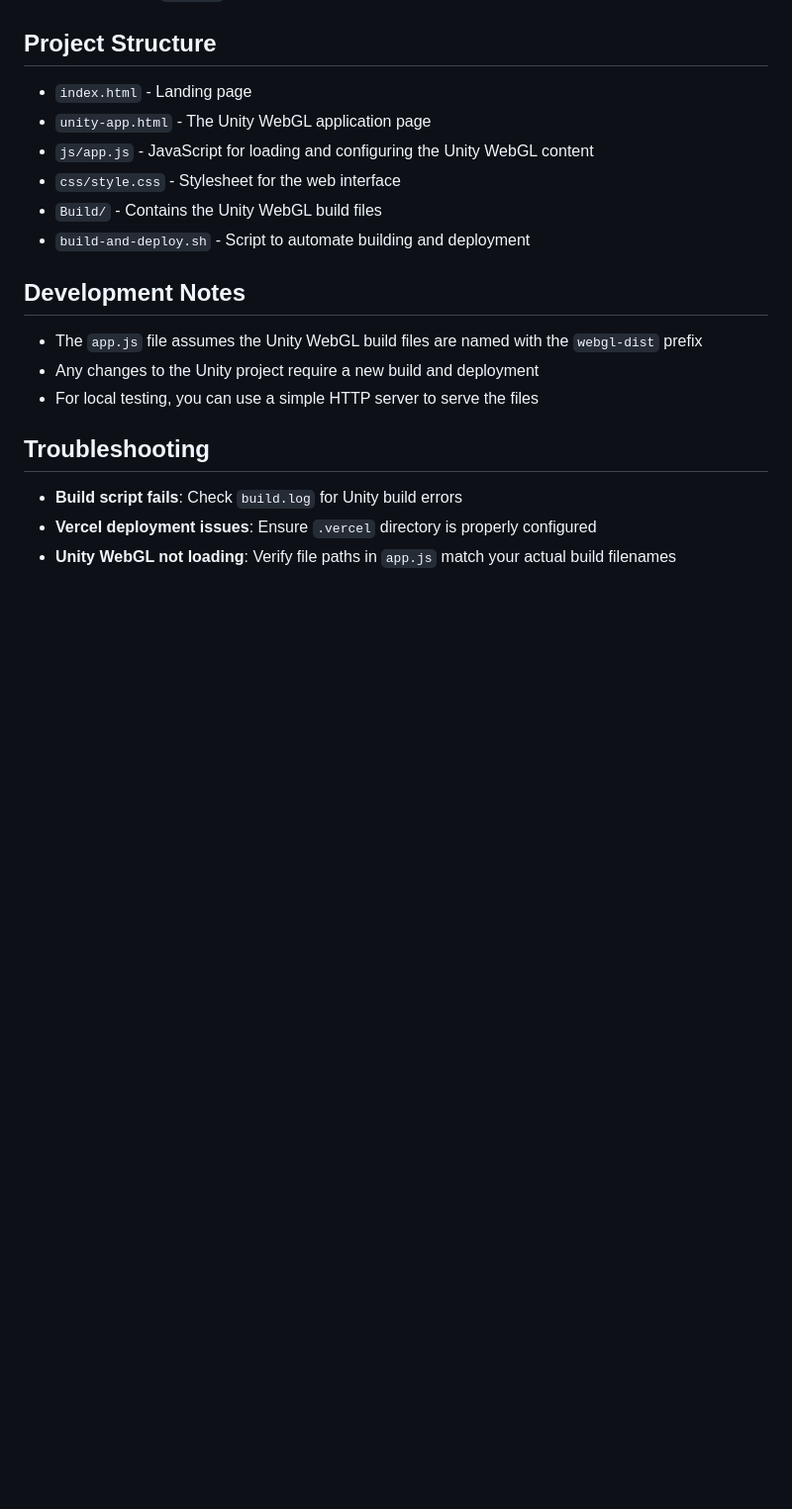
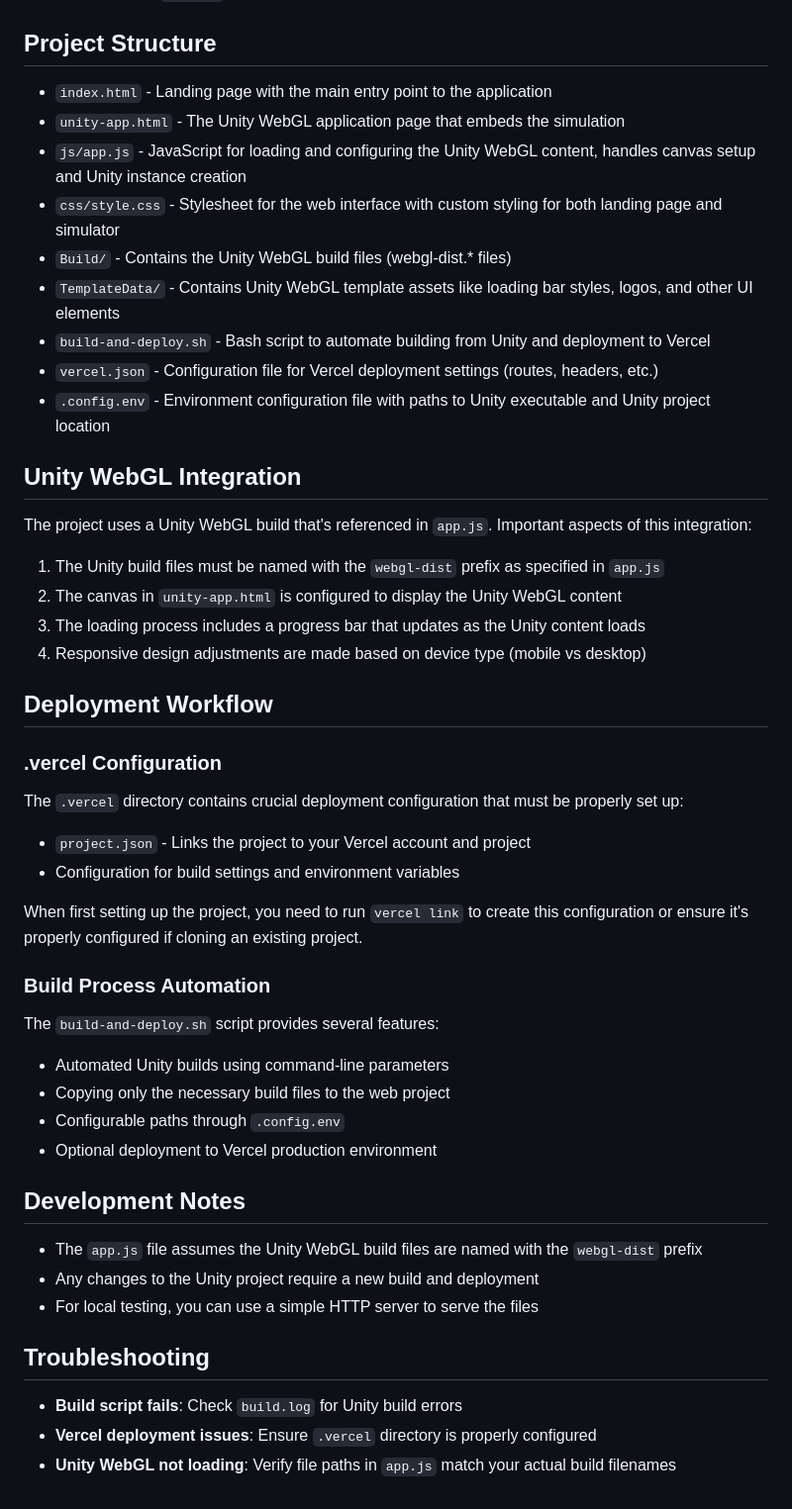
Before and after one commit to Arctic-Sprint-Solutions/OrbitalWatch-web, a Markdown page: README.md, the part around the change. Shown at 99% size. GitHub-like rendering; blank space fills up the shorter version.

Commit message:
feat: enhance README.md with detailed project structure

```diff
--- a/README.md
+++ b/README.md
@@ -78,12 +78,44 @@ For successful deployment to Vercel:
 
 ## Project Structure
 
-- `index.html` - Landing page
-- `unity-app.html` - The Unity WebGL application page
-- `js/app.js` - JavaScript for loading and configuring the Unity WebGL content
-- `css/style.css` - Stylesheet for the web interface
-- `Build/` - Contains the Unity WebGL build files
-- `build-and-deploy.sh` - Script to automate building and deployment
+- `index.html` - Landing page with the main entry point to the application
+- `unity-app.html` - The Unity WebGL application page that embeds the simulation
+- `js/app.js` - JavaScript for loading and configuring the Unity WebGL content, handles canvas setup and Unity instance creation
+- `css/style.css` - Stylesheet for the web interface with custom styling for both landing page and simulator
+- `Build/` - Contains the Unity WebGL build files (webgl-dist.* files)
+- `TemplateData/` - Contains Unity WebGL template assets like loading bar styles, logos, and other UI elements
+- `build-and-deploy.sh` - Bash script to automate building from Unity and deployment to Vercel
+- `vercel.json` - Configuration file for Vercel deployment settings (routes, headers, etc.)
+- `.config.env` - Environment configuration file with paths to Unity executable and Unity project location
+
+## Unity WebGL Integration
+
+The project uses a Unity WebGL build that's referenced in `app.js`. Important aspects of this integration:
+
+1. The Unity build files must be named with the `webgl-dist` prefix as specified in `app.js`
+2. The canvas in `unity-app.html` is configured to display the Unity WebGL content
+3. The loading process includes a progress bar that updates as the Unity content loads
+4. Responsive design adjustments are made based on device type (mobile vs desktop)
+
+## Deployment Workflow
+
+### .vercel Configuration
+
+The `.vercel` directory contains crucial deployment configuration that must be properly set up:
+
+- `project.json` - Links the project to your Vercel account and project
+- Configuration for build settings and environment variables
+
+When first setting up the project, you need to run `vercel link` to create this configuration or ensure it's properly configured if cloning an existing project.
+
+### Build Process Automation
+
+The `build-and-deploy.sh` script provides several features:
+
+- Automated Unity builds using command-line parameters
+- Copying only the necessary build files to the web project
+- Configurable paths through `.config.env`
+- Optional deployment to Vercel production environment
 
 ## Development Notes
 
```
